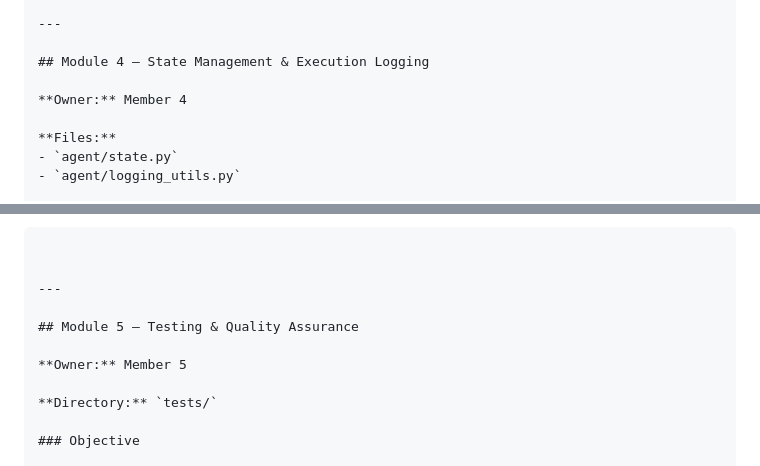
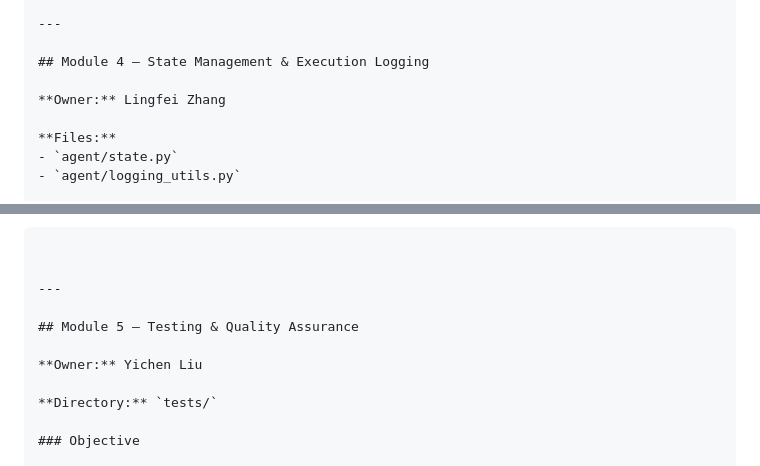
Before and after one commit to yz5405/kpmg-agentic-backbone, a Markdown page: docs/function_contracts.md, 2 parts joined by grey strips. Rendered like a GitHub page.

```diff
--- a/docs/function_contracts.md
+++ b/docs/function_contracts.md
@@ -389,7 +389,7 @@ Other AgentState fields must remain unchanged.
 
 ## Module 4 — State Management & Execution Logging
 
-**Owner:** Member 4
+**Owner:** Lingfei Zhang
 
 **Files:**
 - `agent/state.py`
@@ -542,7 +542,7 @@ appear in a separate AgentState instance.
 
 ## Module 5 — Testing & Quality Assurance
 
-**Owner:** Member 5
+**Owner:** Yichen Liu
 
 **Directory:** `tests/`
 
```
Also changed, not shown: other parts of docs/function_contracts.md (+3 -3 lines).
